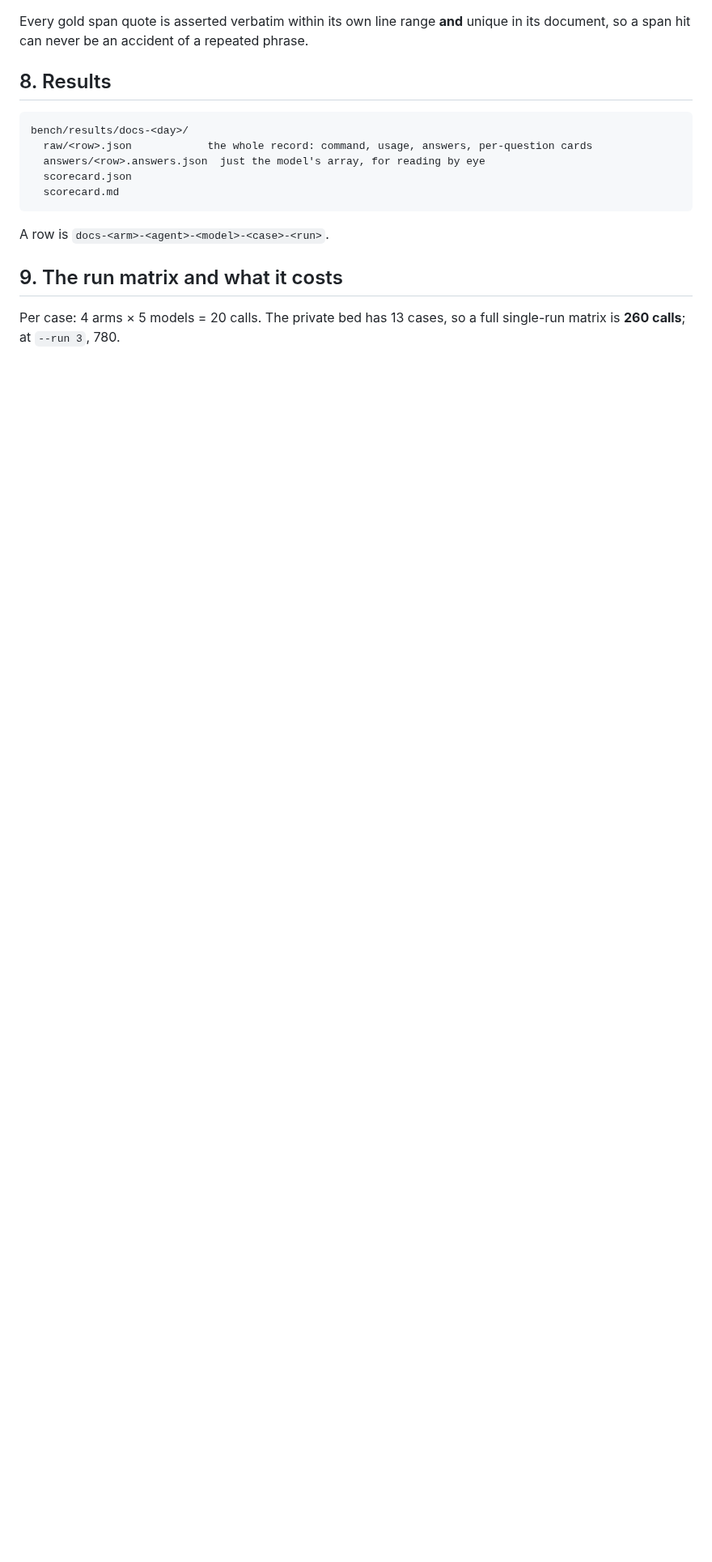
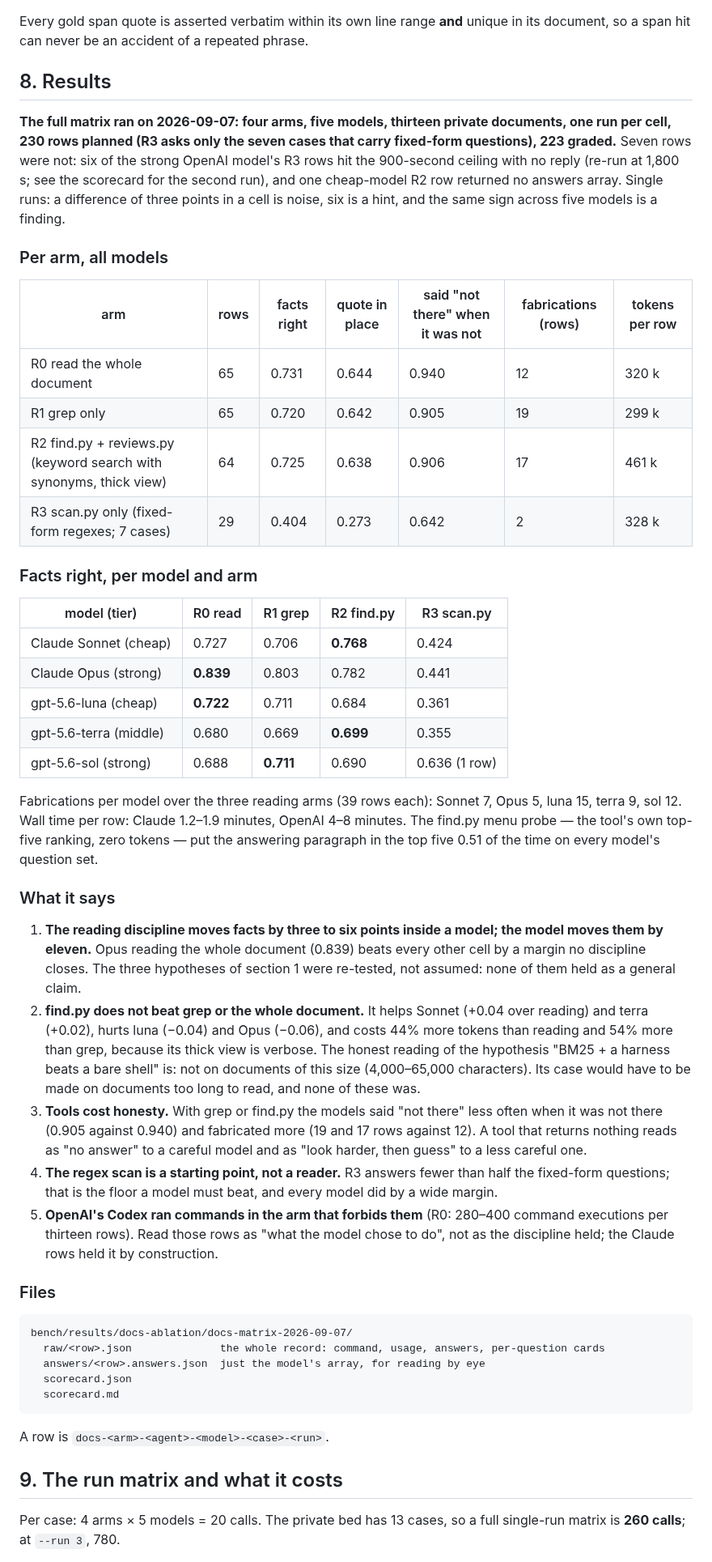
Before and after one commit to jacky18008/pea-princess, a Markdown page: docs/READING-ABLATION.md, the part around the change. Shown at 81% size. Drawn GitHub-style; blank space fills up the shorter version.

Commit message:
Reading ablation: the full matrix (223 rows) — the model moves facts by eleven points, the discipline by three to six; find.py does not beat grep or reading and costs 44% more tokens; tools cost honesty
Co-Authored-By: Claude Fable 5.1 <noreply@anthropic.com>
Claude-Session: https://claude.ai/code/session_01AQesLGzmqhGptfRW3oFERq

````diff
--- a/docs/READING-ABLATION.md
+++ b/docs/READING-ABLATION.md
@@ -336,9 +336,66 @@ document, so a span hit can never be an accident of a repeated phrase.
 
 ## 8. Results
 
+**The full matrix ran on 2026-09-07: four arms, five models, thirteen private documents,
+one run per cell, 230 rows planned (R3 asks only the seven cases that carry fixed-form
+questions), 223 graded.** Seven rows were not: six of the strong OpenAI model's R3 rows hit
+the 900-second ceiling with no reply (re-run at 1,800 s; see the scorecard for the second
+run), and one cheap-model R2 row returned no answers array. Single runs: a difference of
+three points in a cell is noise, six is a hint, and the same sign across five models is a
+finding.
+
+### Per arm, all models
+
+| arm | rows | facts right | quote in place | said "not there" when it was not | fabrications (rows) | tokens per row |
+|---|---|---|---|---|---|---|
+| R0 read the whole document | 65 | 0.731 | 0.644 | 0.940 | 12 | 320 k |
+| R1 grep only | 65 | 0.720 | 0.642 | 0.905 | 19 | 299 k |
+| R2 find.py + reviews.py (keyword search with synonyms, thick view) | 64 | 0.725 | 0.638 | 0.906 | 17 | 461 k |
+| R3 scan.py only (fixed-form regexes; 7 cases) | 29 | 0.404 | 0.273 | 0.642 | 2 | 328 k |
+
+### Facts right, per model and arm
+
+| model (tier) | R0 read | R1 grep | R2 find.py | R3 scan.py |
+|---|---|---|---|---|
+| Claude Sonnet (cheap) | 0.727 | 0.706 | **0.768** | 0.424 |
+| Claude Opus (strong) | **0.839** | 0.803 | 0.782 | 0.441 |
+| gpt-5.6-luna (cheap) | **0.722** | 0.711 | 0.684 | 0.361 |
+| gpt-5.6-terra (middle) | 0.680 | 0.669 | **0.699** | 0.355 |
+| gpt-5.6-sol (strong) | 0.688 | **0.711** | 0.690 | 0.636 (1 row) |
+
+Fabrications per model over the three reading arms (39 rows each): Sonnet 7, Opus 5, luna
+15, terra 9, sol 12. Wall time per row: Claude 1.2–1.9 minutes, OpenAI 4–8 minutes. The
+find.py menu probe — the tool's own top-five ranking, zero tokens — put the answering
+paragraph in the top five 0.51 of the time on every model's question set.
+
+### What it says
+
+1. **The reading discipline moves facts by three to six points inside a model; the model
+   moves them by eleven.** Opus reading the whole document (0.839) beats every other cell by
+   a margin no discipline closes. The three hypotheses of section 1 were re-tested, not
+   assumed: none of them held as a general claim.
+2. **find.py does not beat grep or the whole document.** It helps Sonnet (+0.04 over reading)
+   and terra (+0.02), hurts luna (−0.04) and Opus (−0.06), and costs 44% more tokens than
+   reading and 54% more than grep, because its thick view is verbose. The honest reading of
+   the hypothesis "BM25 + a harness beats a bare shell" is: not on documents of this size
+   (4,000–65,000 characters). Its case would have to be made on documents too long to read,
+   and none of these was.
+3. **Tools cost honesty.** With grep or find.py the models said "not there" less often when
+   it was not there (0.905 against 0.940) and fabricated more (19 and 17 rows against 12).
+   A tool that returns nothing reads as "no answer" to a careful model and as "look harder,
+   then guess" to a less careful one.
+4. **The regex scan is a starting point, not a reader.** R3 answers fewer than half the
+   fixed-form questions; that is the floor a model must beat, and every model did by a wide
+   margin.
+5. **OpenAI's Codex ran commands in the arm that forbids them** (R0: 280–400 command
+   executions per thirteen rows). Read those rows as "what the model chose to do", not as
+   the discipline held; the Claude rows held it by construction.
+
+### Files
+
 ```
-bench/results/docs-<day>/
-  raw/<row>.json            the whole record: command, usage, answers, per-question cards
+bench/results/docs-ablation/docs-matrix-2026-09-07/
+  raw/<row>.json              the whole record: command, usage, answers, per-question cards
   answers/<row>.answers.json  just the model's array, for reading by eye
   scorecard.json
   scorecard.md
````
Also changed, not shown: docs/EXPERIMENTS.md (+16 -14 lines).
